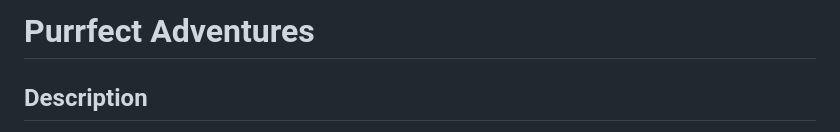
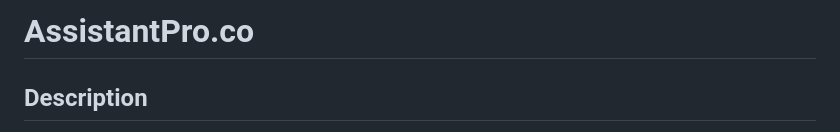
Before and after one commit to taylor-huffman/assistant-pro, a Markdown page: README.md, the part around the change. Rendered like a GitHub page.

Commit message:
Correct title of README file

```diff
--- a/README.md
+++ b/README.md
@@ -24,7 +24,7 @@ Things you may want to cover:
 * ... -->
 
 
-# Purrfect Adventures
+# AssistantPro.co
 
 ## Description
 AssistantPro.co is a platform that brings together Employers and Assistants, allowing Employers to post tasks they need help with and choose an assistant to fulfill those tasks.
```
